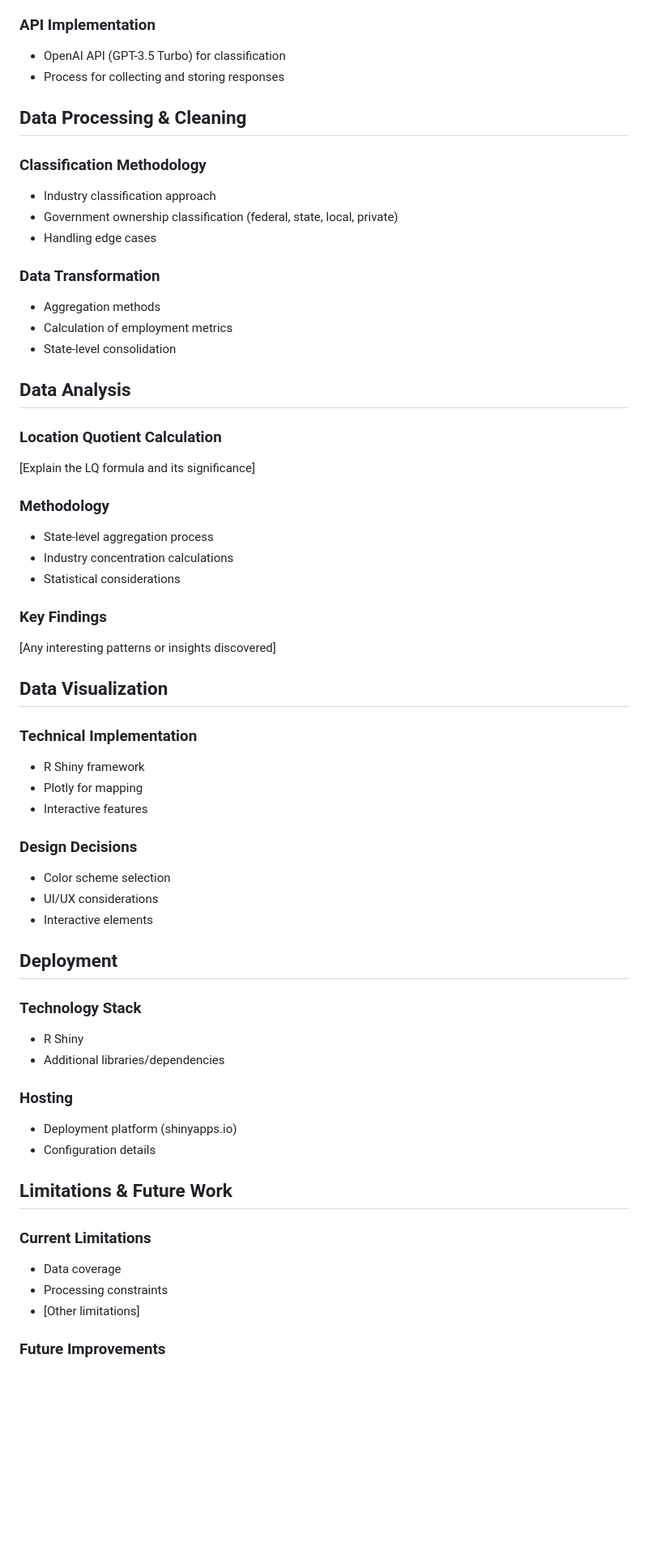
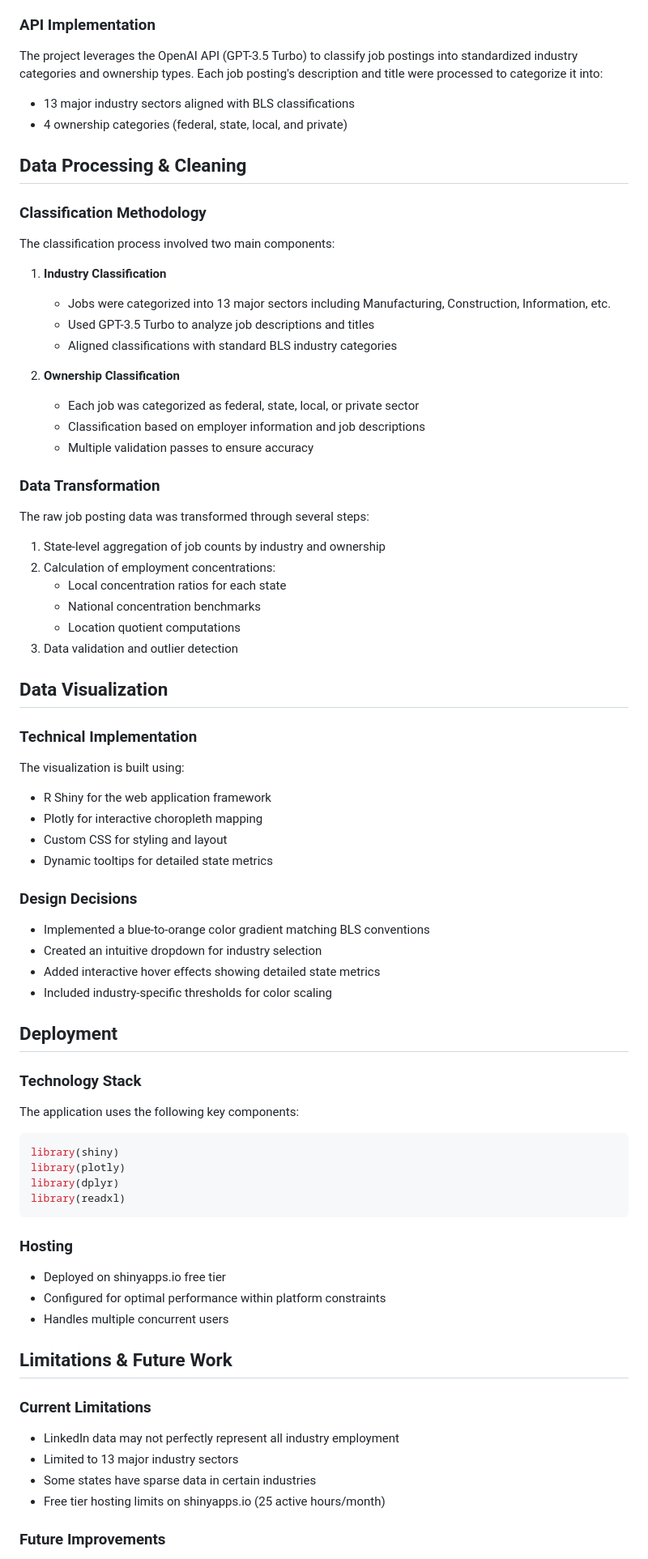
Before and after one commit to david-p-sorensen/Location-Quotient-Visualization, a Markdown page: README.md, the part around one of its changes. Shown at 81% size. Drawn GitHub-style; blank space fills up the shorter version.

````diff
--- a/README.md
+++ b/README.md
@@ -63,56 +63,69 @@ The application is hosted at https://david-p-sorensen.shinyapps.io/location-quot
 I originally wanted to webscrape the job postings from a job board myself, however I quickly learned the difficulties and potential legal issues with this, so I reluctantly used a dataset somebody else curated from [kaggle](https://www.kaggle.com/datasets/arshkon/linkedin-job-postings/data). This dataset contains data on over 124,000 job postings and spans from 2023 to 2024.
 
 ### API Implementation
-- OpenAI API (GPT-3.5 Turbo) for classification
-- Process for collecting and storing responses
+The project leverages the OpenAI API (GPT-3.5 Turbo) to classify job postings into standardized industry categories and ownership types. Each job posting's description and title were processed to categorize it into:
+
+- 13 major industry sectors aligned with BLS classifications
+- 4 ownership categories (federal, state, local, and private)
 
 ## Data Processing & Cleaning
 ### Classification Methodology
-- Industry classification approach
-- Government ownership classification (federal, state, local, private)
-- Handling edge cases
+The classification process involved two main components:
+
+1. **Industry Classification**
+   - Jobs were categorized into 13 major sectors including Manufacturing, Construction, Information, etc.
+   - Used GPT-3.5 Turbo to analyze job descriptions and titles
+   - Aligned classifications with standard BLS industry categories
+
+2. **Ownership Classification**
+   - Each job was categorized as federal, state, local, or private sector
+   - Classification based on employer information and job descriptions
+   - Multiple validation passes to ensure accuracy
 
 ### Data Transformation
-- Aggregation methods
-- Calculation of employment metrics
-- State-level consolidation
+The raw job posting data was transformed through several steps:
 
-## Data Analysis
-### Location Quotient Calculation
-[Explain the LQ formula and its significance]
-
-### Methodology
-- State-level aggregation process
-- Industry concentration calculations
-- Statistical considerations
-
-### Key Findings
-[Any interesting patterns or insights discovered]
+1. State-level aggregation of job counts by industry and ownership
+2. Calculation of employment concentrations:
+   - Local concentration ratios for each state
+   - National concentration benchmarks
+   - Location quotient computations
+3. Data validation and outlier detection
 
 ## Data Visualization
 ### Technical Implementation
-- R Shiny framework
-- Plotly for mapping
-- Interactive features
+The visualization is built using:
+- R Shiny for the web application framework
+- Plotly for interactive choropleth mapping
+- Custom CSS for styling and layout
+- Dynamic tooltips for detailed state metrics
 
 ### Design Decisions
-- Color scheme selection
-- UI/UX considerations
-- Interactive elements
+- Implemented a blue-to-orange color gradient matching BLS conventions
+- Created an intuitive dropdown for industry selection
+- Added interactive hover effects showing detailed state metrics
+- Included industry-specific thresholds for color scaling
 
 ## Deployment
 ### Technology Stack
-- R Shiny
-- Additional libraries/dependencies
+The application uses the following key components:
+```r
+library(shiny)
+library(plotly)
+library(dplyr)
+library(readxl)
+```
 
 ### Hosting
-- Deployment platform (shinyapps.io)
-- Configuration details
+- Deployed on shinyapps.io free tier
+- Configured for optimal performance within platform constraints
+- Handles multiple concurrent users
 
 ## Limitations & Future Work
 ### Current Limitations
-- Data coverage
-- Processing constraints
-- [Other limitations]
+- LinkedIn data may not perfectly represent all industry employment
+- Limited to 13 major industry sectors
+- Some states have sparse data in certain industries
+- Free tier hosting limits on shinyapps.io (25 active hours/month)
 
 ### Future Improvements
````
Also changed, not shown: other parts of README.md (+14 -13 lines).
